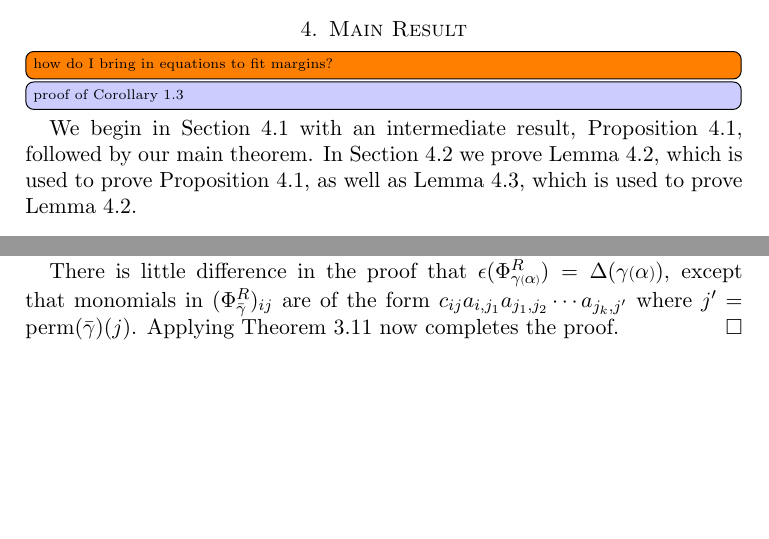
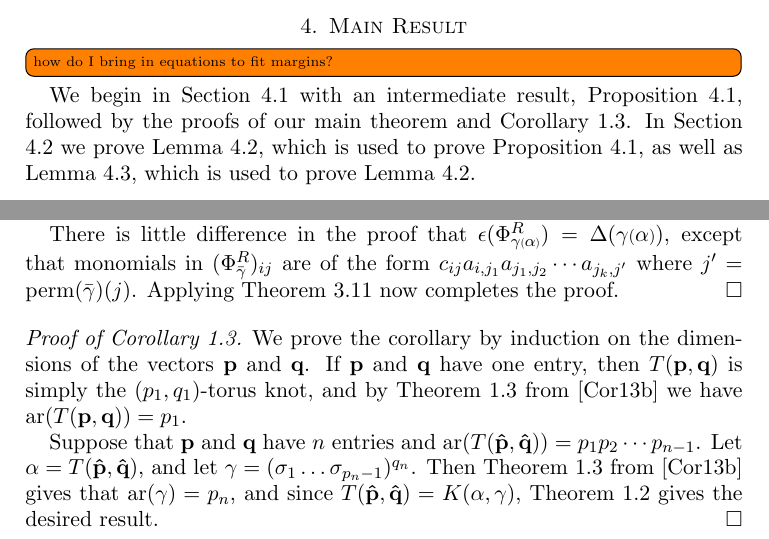
Before and after one commit to david-hemminger/Augmentations-of-Knot-Cables, a LaTeX paper (PRUV Write Up.tex): two parts of pages 9 and 12 of 24, joined at a grey line, cut so that both start at the same text, the shorter picture padded with empty space. Compiled offline with pdfLaTeX.

Commit message:
added proof of Corollary 1.3

```diff
--- a/PRUV Write Up.tex
+++ b/PRUV Write Up.tex
@@ -541,9 +541,8 @@ $$\text{ar}(K)\le\text{mr}(K)\le b(K)$$
 \section{Main Result}
 \label{SecMain}
 \todo[inline]{how do I bring in equations to fit margins?}
-\todo[inline, color=\ltblue]{proof of Corollary 1.3}
 
-We begin in Section \ref{MainProof} with an intermediate result, Proposition \ref{psiofbp}, followed by our main theorem.  In Section \ref{PropAndLemmas} we prove Lemma \ref{commutes}, which is used to prove Proposition \ref{psiofbp}, as well as Lemma \ref{Sigma_n}, which is used to prove Lemma \ref{commutes}.
+We begin in Section \ref{MainProof} with an intermediate result, Proposition \ref{psiofbp}, followed by the proofs of our main theorem and Corollary \ref{cor:iteratedCables}.  In Section \ref{PropAndLemmas} we prove Lemma \ref{commutes}, which is used to prove Proposition \ref{psiofbp}, as well as Lemma \ref{Sigma_n}, which is used to prove Lemma \ref{commutes}.
 
 \subsection{Proof of main result}
 \label{MainProof}
@@ -670,6 +669,12 @@ $$
 \noindent as desired.
 
 There is little difference in the proof that $\epsilon(\Phi_{\gamma\subsmallp(\alpha\subsmallp)}^R) = \Delta(\gamma\smallp(\alpha\smallp))$, except that monomials in $(\Phi_{\bar\gamma}^R)_{ij}$ are of the form $c_{ij}a_{i,j_1}a_{j_1,j_2}\cdots a_{j_k,j'}$ where $j'=\text{perm}(\bar\gamma)(j)$. Applying Theorem \ref{thm:RanknAugs} now completes the proof.
+\end{proof}
+
+\begin{proof}[Proof of Corollary \ref{cor:iteratedCables}]
+We prove the corollary by induction on the dimensions of the vectors ${\bf p}$ and ${\bf q}$.  If ${\bf p}$ and ${\bf q}$ have one entry, then $T({\bf p},{\bf q})$ is simply the $(p_1,q_1)$-torus knot, and by Theorem 1.3 from \cite{Cor13b} we have $\ar(T({\bf p},{\bf q})) = p_1$.
+
+Suppose that ${\bf p}$ and ${\bf q}$ have $n$ entries and $\ar(T({\bf \hat p},{\bf \hat q})) = p_1p_2\cdots p_{n-1}$.  Let $\alpha = T({\bf \hat p},{\bf \hat q})$, and let $\gamma = (\sigma_1\ldots \sigma_{p_n-1})^{q_n}$.  Then Theorem 1.3 from \cite{Cor13b} gives that $\ar(\gamma) = p_n$, and since $T({\bf \hat p},{\bf \hat q}) = K(\alpha,\gamma)$, Theorem \ref{main} gives the desired result.
 \end{proof}
 
 
```
Also changed, not shown: PRUV Write Up.pdf, 4 other files.
